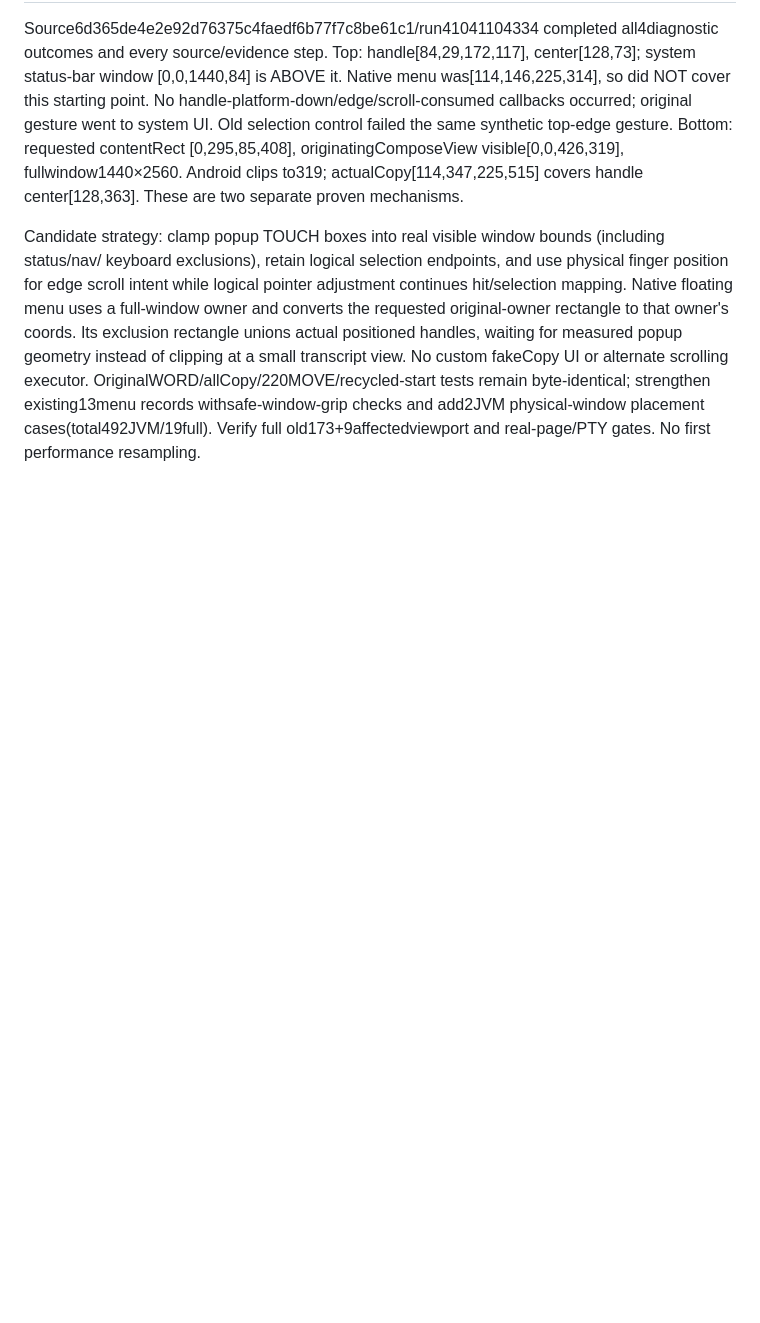
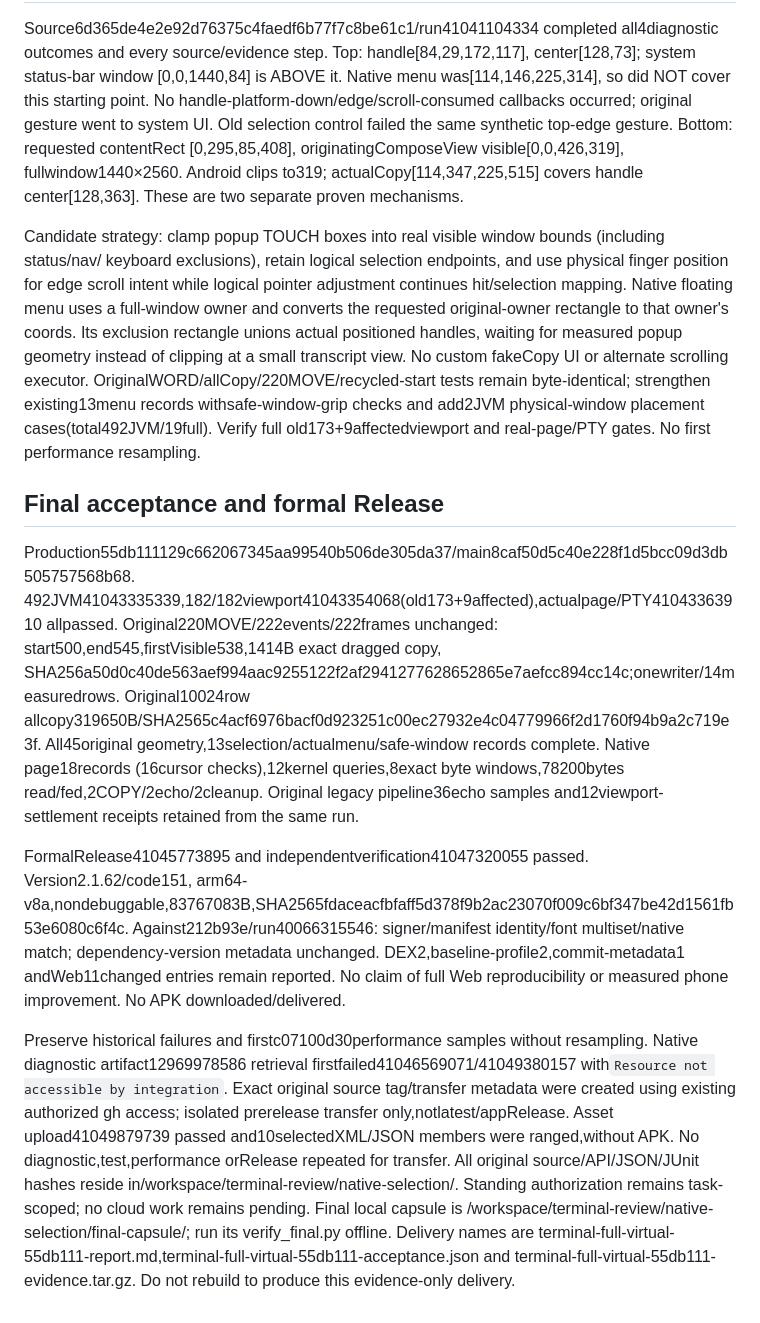
Before and after one commit to navy2016/rikkahub-tool-ui-enhance, a Markdown page: benchmarks/TERMINAL_NATIVE_SELECTION.md, the part around the change. Drawn GitHub-style; blank space fills up the shorter version.

Commit message:
docs(terminal): close full virtualization with accepted selection and verified Release [skip ci]

```diff
--- a/benchmarks/TERMINAL_NATIVE_SELECTION.md
+++ b/benchmarks/TERMINAL_NATIVE_SELECTION.md
@@ -44,3 +44,31 @@ of clipping at a small transcript view. No custom fakeCopy UI or alternate scrol
 OriginalWORD/allCopy/220MOVE/recycled-start tests remain byte-identical; strengthen existing13menu
 records withsafe-window-grip checks and add2JVM physical-window placement cases(total492JVM/19full).
 Verify full old173+9affectedviewport and real-page/PTY gates. No first performance resampling.
+
+## Final acceptance and formal Release
+
+Production55db111129c662067345aa99540b506de305da37/main8caf50d5c40e228f1d5bcc09d3db505757568b68.
+492JVM41043335339,182/182viewport41043354068(old173+9affected),actualpage/PTY41043363910 allpassed.
+Original220MOVE/222events/222frames unchanged: start500,end545,firstVisible538,1414B exact dragged copy,
+SHA256a50d0c40de563aef994aac9255122f2af2941277628652865e7aefcc894cc14c;onewriter/14measuredrows.
+Original10024row allcopy319650B/SHA2565c4acf6976bacf0d923251c00ec27932e4c04779966f2d1760f94b9a2c719e3f.
+All45original geometry,13selection/actualmenu/safe-window records complete. Native page18records
+(16cursor checks),12kernel queries,8exact byte windows,78200bytes read/fed,2COPY/2echo/2cleanup.
+Original legacy pipeline36echo samples and12viewport-settlement receipts retained from the same run.
+
+FormalRelease41045773895 and independentverification41047320055 passed. Version2.1.62/code151,
+arm64-v8a,nondebuggable,83767083B,SHA2565fdaceacfbfaff5d378f9b2ac23070f009c6bf347be42d1561fb53e6080c6f4c.
+Against212b93e/run40066315546: signer/manifest identity/font multiset/native match; dependency-version
+metadata unchanged. DEX2,baseline-profile2,commit-metadata1 andWeb11changed entries remain reported.
+No claim of full Web reproducibility or measured phone improvement. No APK downloaded/delivered.
+
+Preserve historical failures and firstc07100d30performance samples without resampling. Native diagnostic
+artifact12969978586 retrieval firstfailed41046569071/41049380157 with`Resource not accessible by integration`.
+Exact original source tag/transfer metadata were created using existing authorized gh access; isolated
+prerelease transfer only,notlatest/appRelease. Asset upload41049879739 passed and10selectedXML/JSON
+members were ranged,without APK. No diagnostic,test,performance orRelease repeated for transfer.
+All original source/API/JSON/JUnit hashes reside in/workspace/terminal-review/native-selection/.
+Standing authorization remains task-scoped; no cloud work remains pending. Final local capsule is
+/workspace/terminal-review/native-selection/final-capsule/; run its verify_final.py offline. Delivery
+names are terminal-full-virtual-55db111-report.md,terminal-full-virtual-55db111-acceptance.json and
+terminal-full-virtual-55db111-evidence.tar.gz. Do not rebuild to produce this evidence-only delivery.
```
Also changed, not shown: AGENTS.md (+15 -0 lines).
